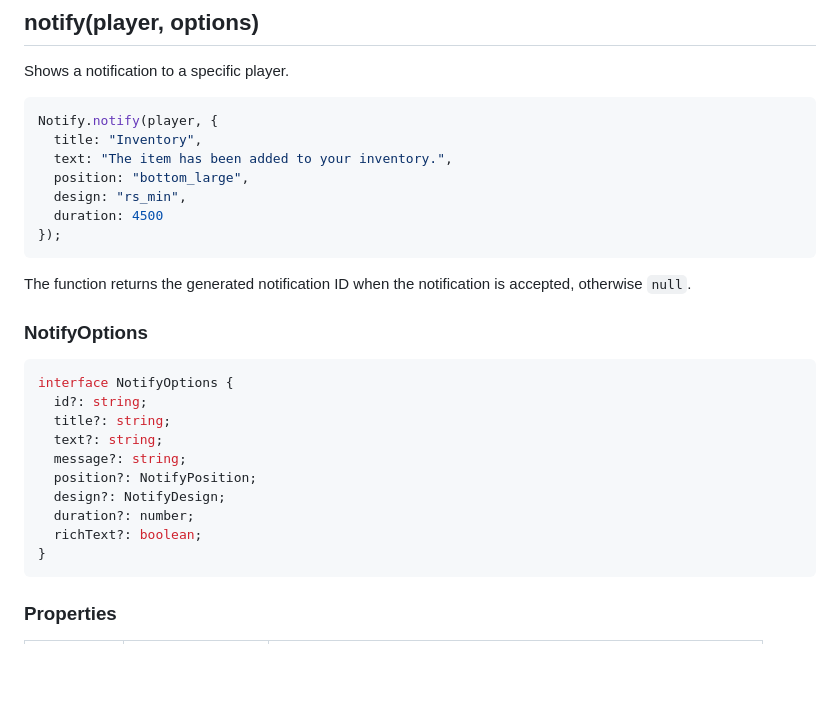
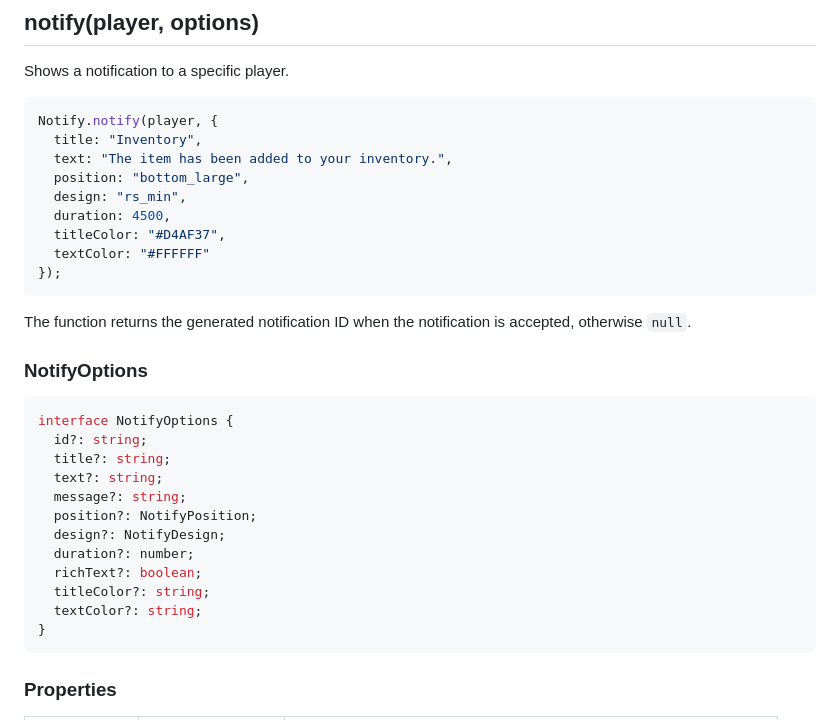
Before and after one commit to IRedStack/rs-notify, a Markdown page: README.md, the part around one of its changes. Rendered like a GitHub page; blank space fills up the shorter version.

````diff
--- a/README.md
+++ b/README.md
@@ -119,7 +119,9 @@ Notify.notify(player, {
   text: "The item has been added to your inventory.",
   position: "bottom_large",
   design: "rs_min",
-  duration: 4500
+  duration: 4500,
+  titleColor: "#D4AF37",
+  textColor: "#FFFFFF"
 });
 ```
 
@@ -137,6 +139,8 @@ interface NotifyOptions {
   design?: NotifyDesign;
   duration?: number;
   richText?: boolean;
+  titleColor?: string;
+  textColor?: string;
 }
 ```
 
````
Also changed, not shown: other parts of README.md (+27 -1 lines).
